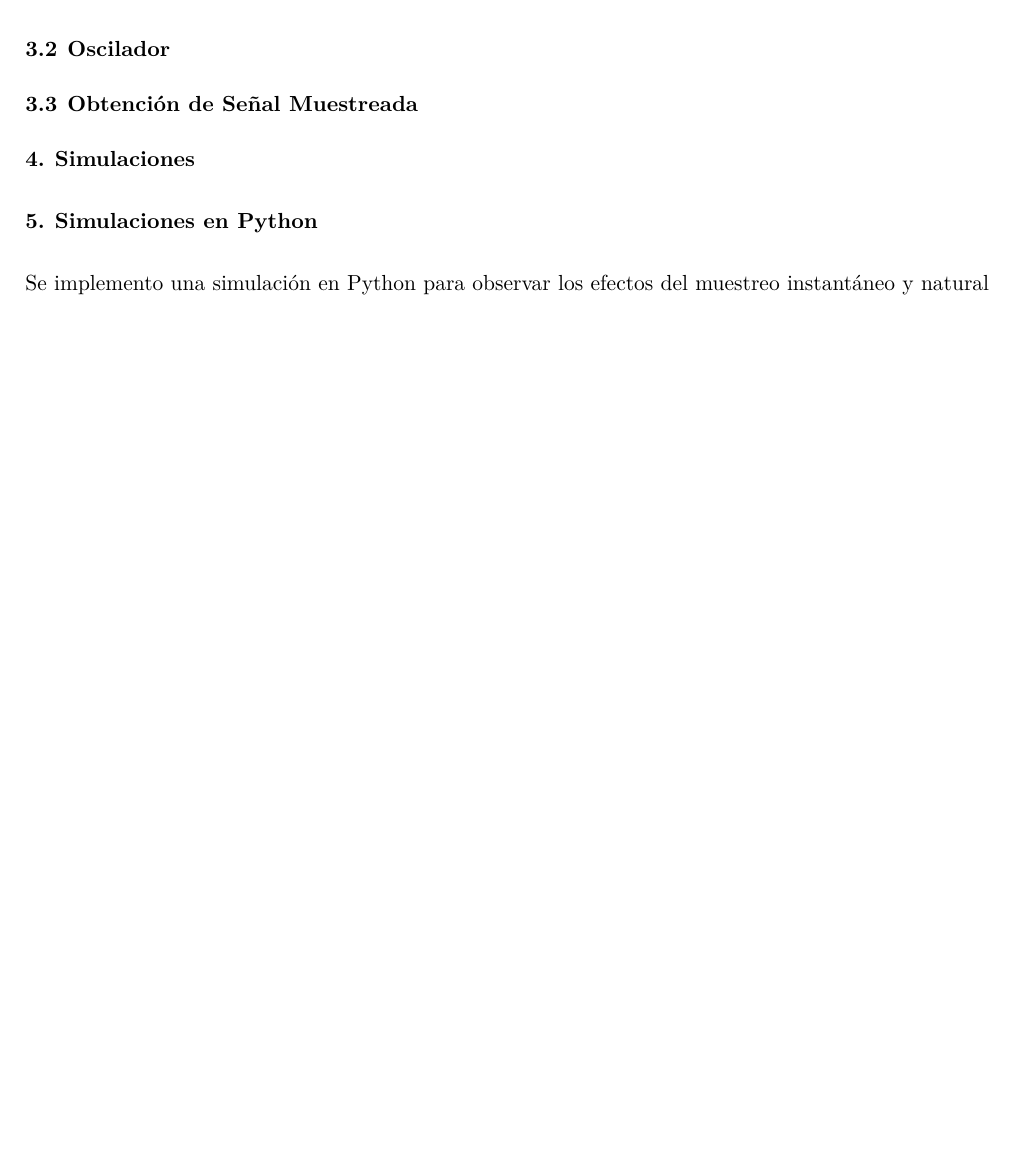
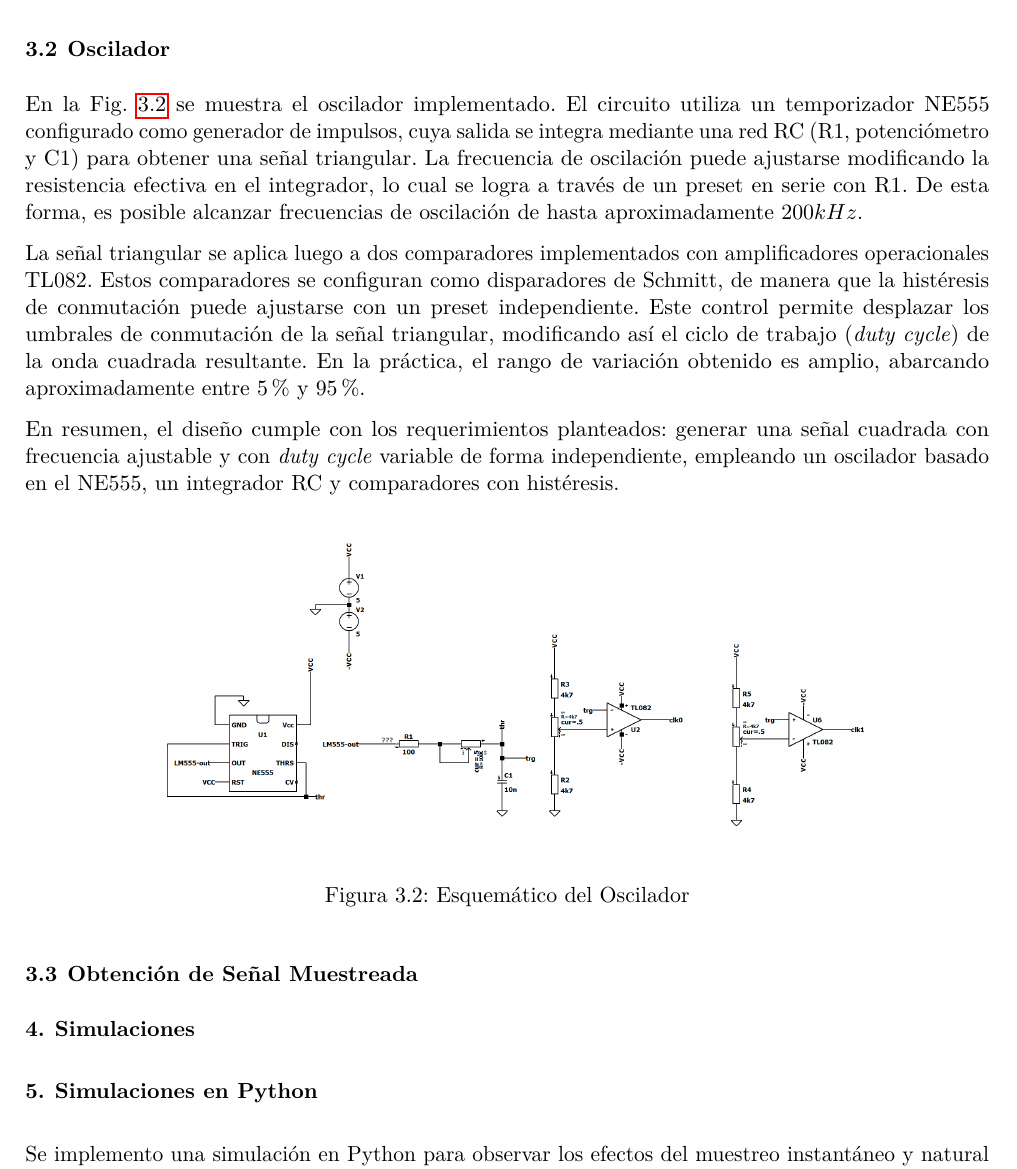
Before and after one commit to ramibelsito/ASSD---Simulador-de-Muestreo, a LaTeX document (Informe/main.tex, which reads Informe/Secciones/seccion2.tex): part of page 7 of 7 before the commit and part of page 7 of 8 after it, cut so that both start at the same text, the shorter picture padded with empty space. Compiled offline with pdfLaTeX.

Commit message:
oscilador completo

```diff
--- a/Informe/Secciones/seccion2.tex
+++ b/Informe/Secciones/seccion2.tex
@@ -11,5 +11,15 @@ los efectos de las distintas etapas del proceso de muestreo y su importancia en
 holahola
 
 \subsection{Oscilador}
+En la Fig. \ref{esquematico_oscilador} se muestra el oscilador implementado. El circuito utiliza un temporizador NE555 configurado como generador de impulsos, cuya salida se integra mediante una red RC (R1, potenciómetro y C1) para obtener una señal triangular. La frecuencia de oscilación puede ajustarse modificando la resistencia efectiva en el integrador, lo cual se logra a través de un preset en serie con R1. De esta forma, es posible alcanzar frecuencias de oscilación de hasta aproximadamente $200kHz$.
 
+La señal triangular se aplica luego a dos comparadores implementados con amplificadores operacionales TL082. Estos comparadores se configuran como disparadores de Schmitt, de manera que la histéresis de conmutación puede ajustarse con un preset independiente. Este control permite desplazar los umbrales de conmutación de la señal triangular, modificando así el ciclo de trabajo (\textit{duty cycle}) de la onda cuadrada resultante. En la práctica, el rango de variación obtenido es amplio, abarcando aproximadamente entre 5\% y 95\%.
+
+En resumen, el diseño cumple con los requerimientos planteados: generar una señal cuadrada con frecuencia ajustable y con \textit{duty cycle} variable de forma independiente, empleando un oscilador basado en el NE555, un integrador RC y comparadores con histéresis.
+\begin{figure}[H]
+    \centering
+    \includegraphics[width=0.8\textwidth]{Imagenes/esquematico_oscilador.png}
+    \caption{Esquemático del Oscilador}
+    \label{esquematico_oscilador}
+\end{figure}
 \subsection{Obtención de Señal Muestreada}
```
Also changed, not shown: Informe/Imagenes/esquematico_oscilador.png (added), Informe/main.pdf, 7 other files.
